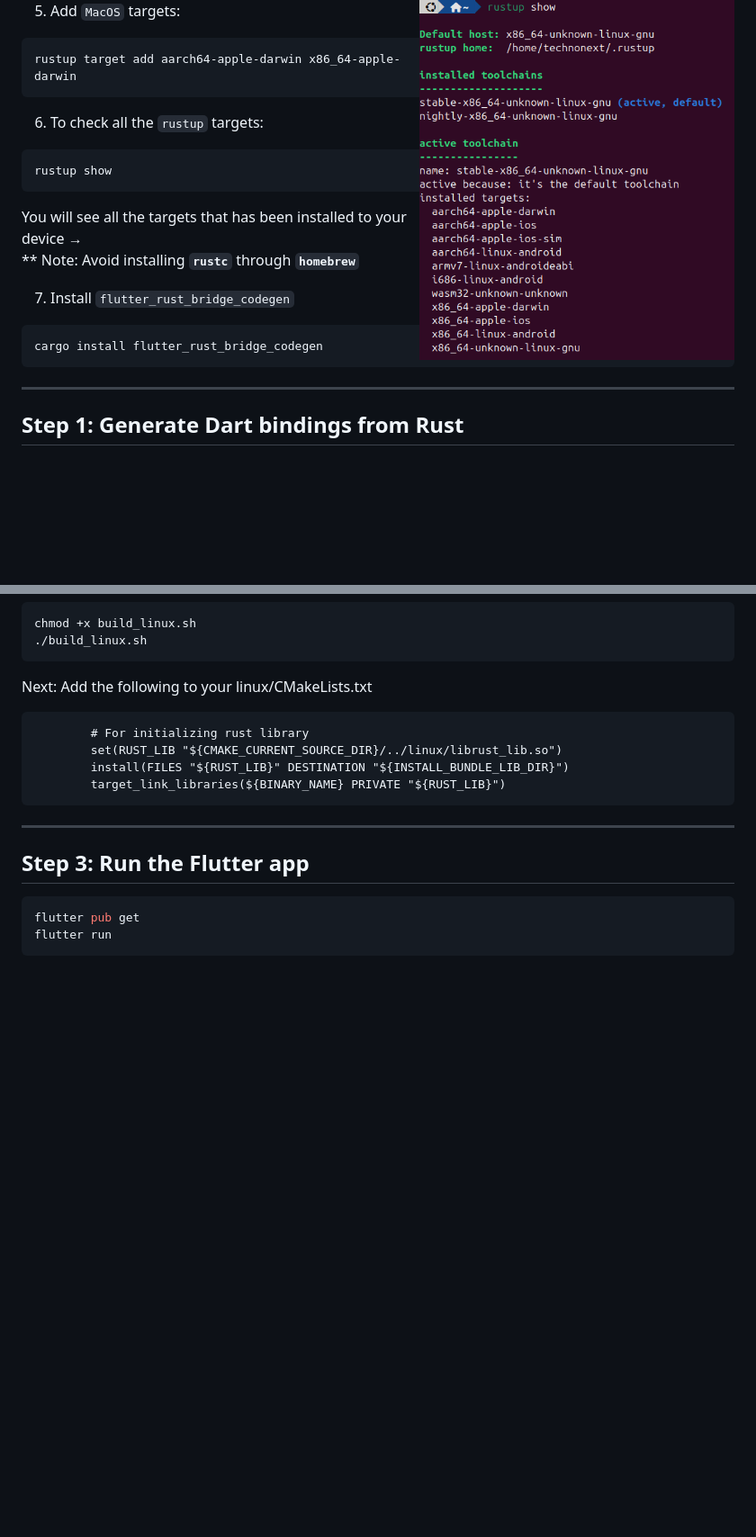
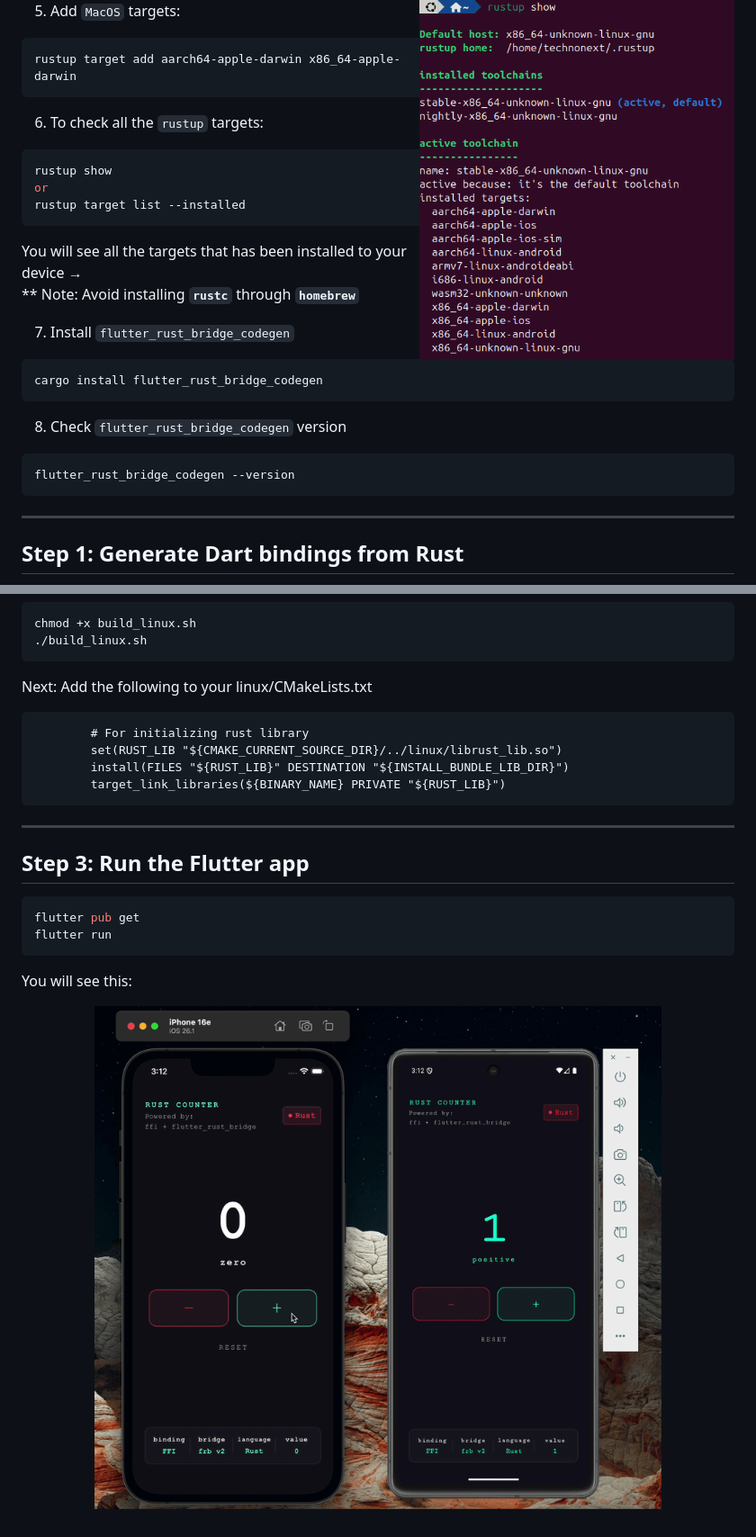
Before and after one commit to md-siam/flutter_counter_frb, a Markdown page: README.md, 2 parts joined by grey strips. Shown: that part at 90% size. GitHub-like rendering; pictures changed too: screenshots/demo.gif (added); blank space fills up the shorter version.

````diff
--- a/README.md
+++ b/README.md
@@ -130,6 +130,8 @@ rustup target add aarch64-apple-darwin x86_64-apple-darwin
 
 ```bash
 rustup show
+or
+rustup target list --installed
 ```
 
 You will see all the targets that has been installed to your device →\
@@ -139,6 +141,12 @@ You will see all the targets that has been installed to your device →\
 
 ```bash
 cargo install flutter_rust_bridge_codegen
+```
+
+8. Check `flutter_rust_bridge_codegen` version
+
+```bash
+flutter_rust_bridge_codegen --version
 ```
 
 ---
@@ -246,3 +254,7 @@ Next: Add the following to your linux/CMakeLists.txt
 flutter pub get
 flutter run
 ```
+
+You will see this:
+
+<p align="center"><img src="screenshots/demo.gif"></p>
````
